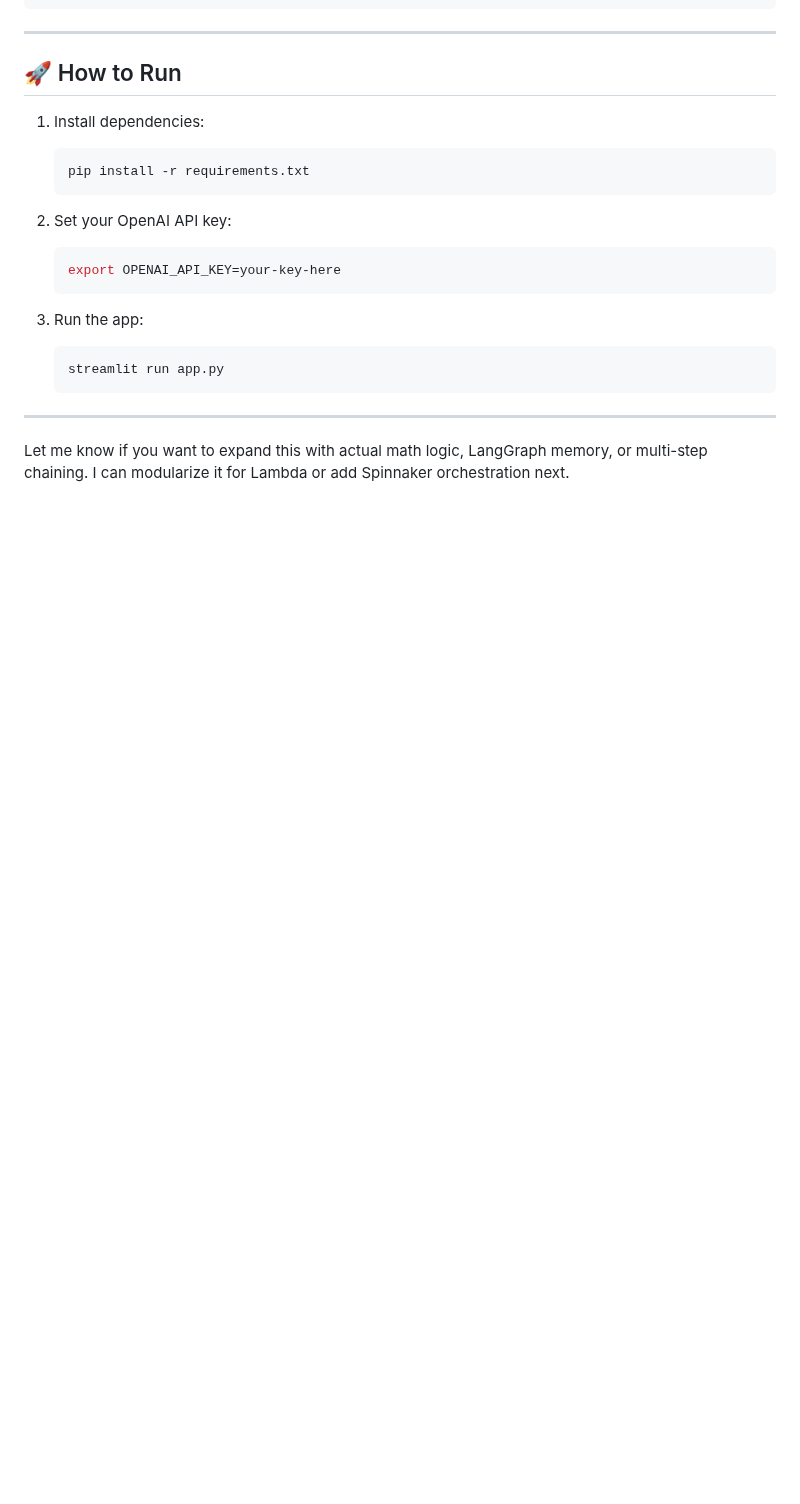
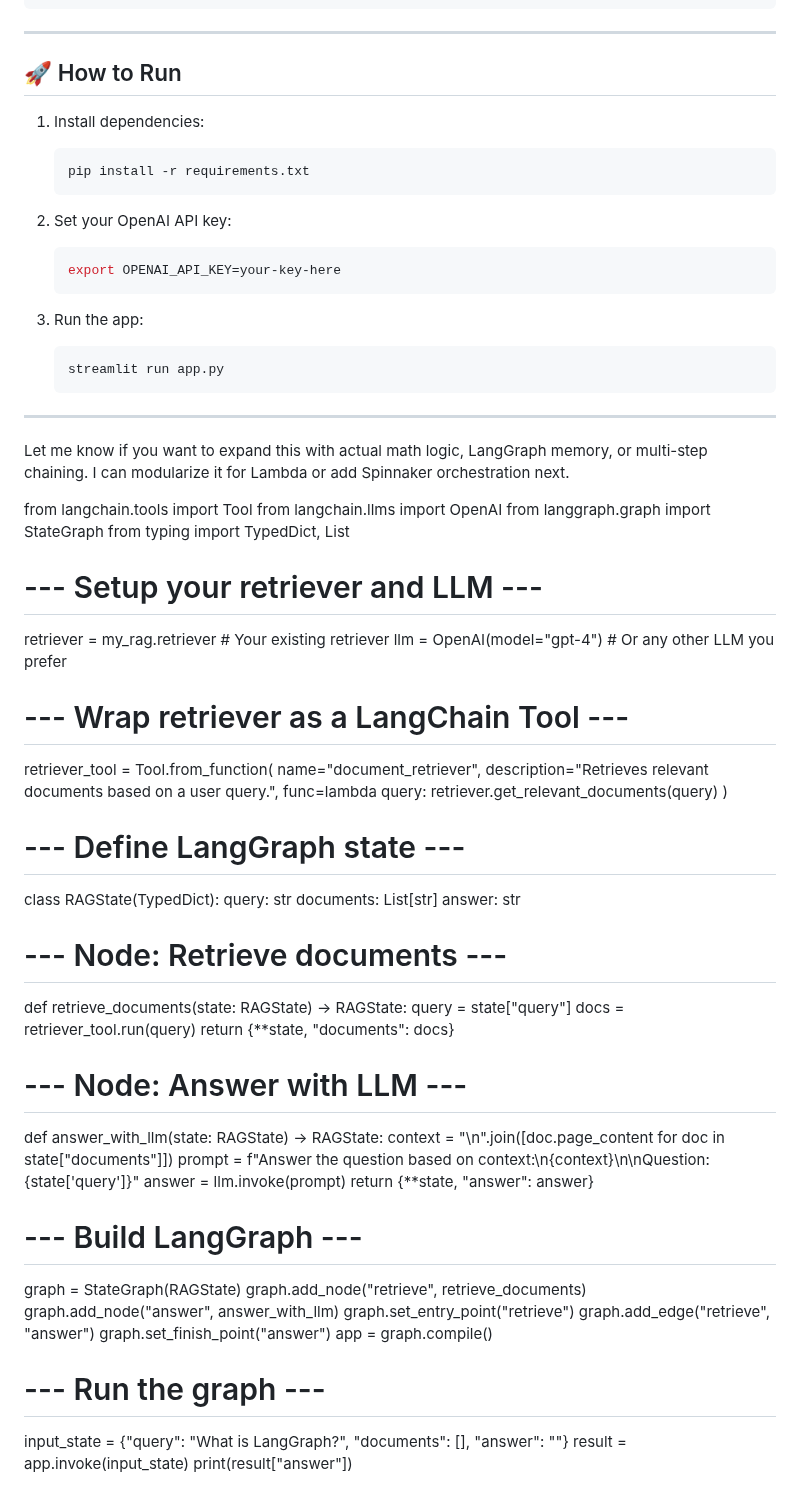
Before and after one commit to Princeraj50/House-Price-Predictor, a Markdown page: README.md, the part around the change. GitHub-like rendering; blank space fills up the shorter version.

```diff
--- a/README.md
+++ b/README.md
@@ -193,3 +193,55 @@ openai
 ---
 
 Let me know if you want to expand this with actual math logic, LangGraph memory, or multi-step chaining. I can modularize it for Lambda or add Spinnaker orchestration next.
+
+
+
+
+from langchain.tools import Tool
+from langchain.llms import OpenAI
+from langgraph.graph import StateGraph
+from typing import TypedDict, List
+
+# --- Setup your retriever and LLM ---
+retriever = my_rag.retriever  # Your existing retriever
+llm = OpenAI(model="gpt-4")   # Or any other LLM you prefer
+
+# --- Wrap retriever as a LangChain Tool ---
+retriever_tool = Tool.from_function(
+    name="document_retriever",
+    description="Retrieves relevant documents based on a user query.",
+    func=lambda query: retriever.get_relevant_documents(query)
+)
+
+# --- Define LangGraph state ---
+class RAGState(TypedDict):
+    query: str
+    documents: List[str]
+    answer: str
+
+# --- Node: Retrieve documents ---
+def retrieve_documents(state: RAGState) -> RAGState:
+    query = state["query"]
+    docs = retriever_tool.run(query)
+    return {**state, "documents": docs}
+
+# --- Node: Answer with LLM ---
+def answer_with_llm(state: RAGState) -> RAGState:
+    context = "\n".join([doc.page_content for doc in state["documents"]])
+    prompt = f"Answer the question based on context:\n{context}\n\nQuestion: {state['query']}"
+    answer = llm.invoke(prompt)
+    return {**state, "answer": answer}
+
+# --- Build LangGraph ---
+graph = StateGraph(RAGState)
+graph.add_node("retrieve", retrieve_documents)
+graph.add_node("answer", answer_with_llm)
+graph.set_entry_point("retrieve")
+graph.add_edge("retrieve", "answer")
+graph.set_finish_point("answer")
+app = graph.compile()
+
+# --- Run the graph ---
+input_state = {"query": "What is LangGraph?", "documents": [], "answer": ""}
+result = app.invoke(input_state)
+print(result["answer"])
```
